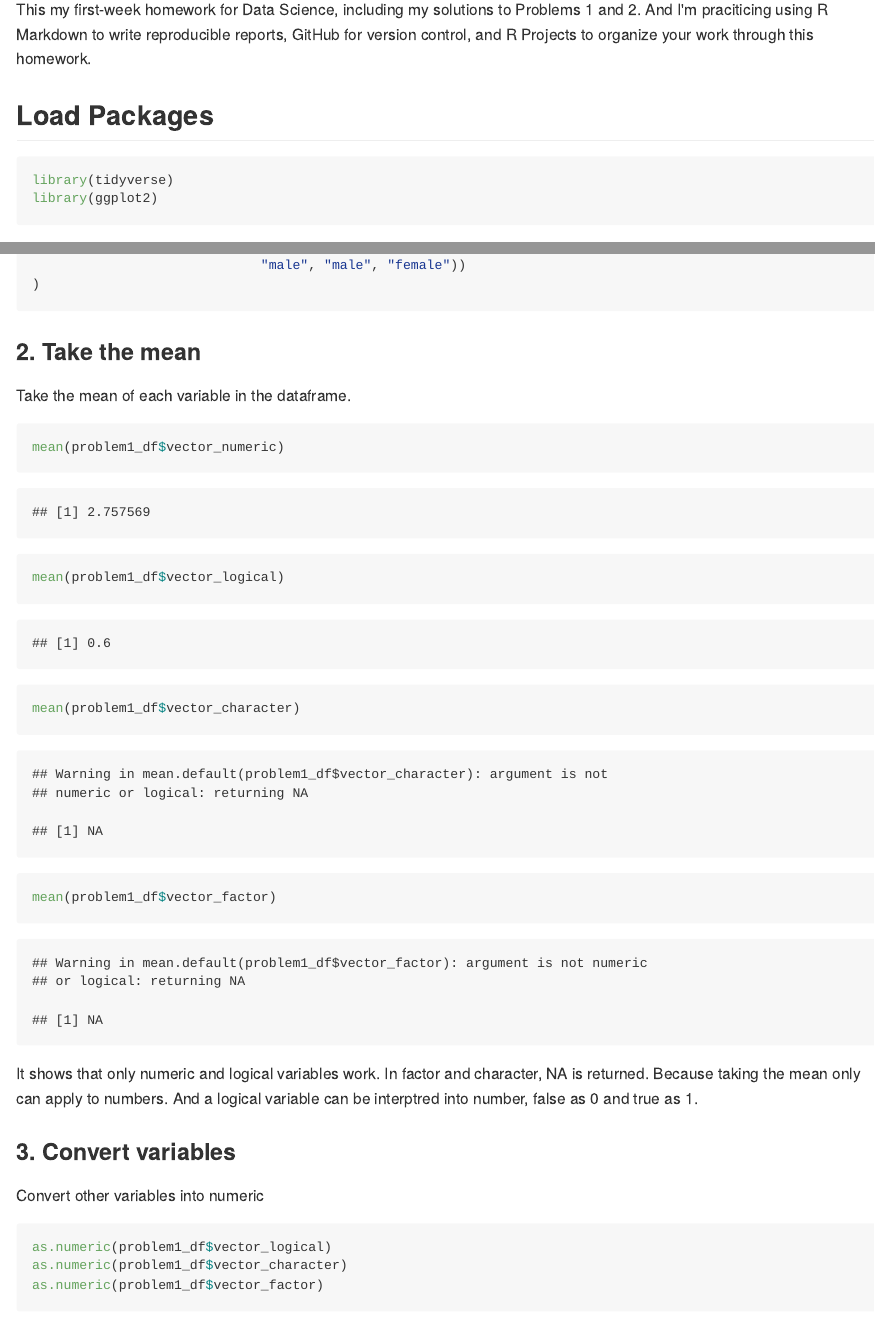
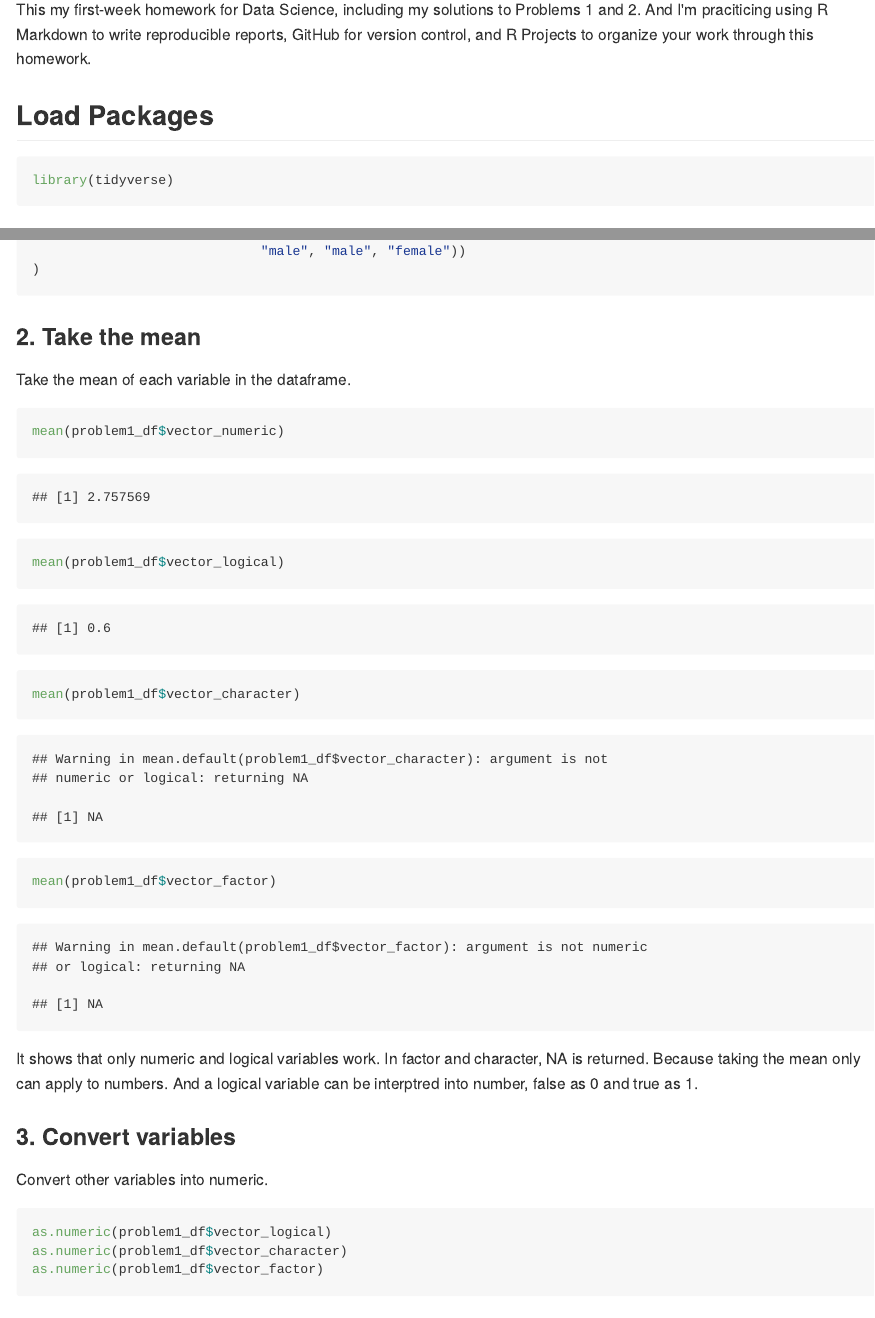
Before and after one commit to Lujun1995/p8105_hw1_jl5297, an R Markdown document (p8105_hw1_jl5297.Rmd): the page in a window 1100 px wide, from 220 px down, and a second part further down, joined at a grey line. The pictures show the output file p8105_hw1_jl5297.md that the author committed with the source, drawn offline in the style of GitHub.

Commit message:
change the load package

````diff
--- a/p8105_hw1_jl5297.Rmd
+++ b/p8105_hw1_jl5297.Rmd
@@ -10,7 +10,6 @@ This my first-week homework for Data Science, including my solutions to Problems
 ## Load Packages
 ```{r, message = FALSE, warning = FALSE}
 library(tidyverse)
-library(ggplot2)
 ```
 
 
@@ -47,8 +46,8 @@ mean(problem1_df$vector_factor)
 It shows that only numeric and logical variables work. In factor and character, NA is returned. Because taking the mean only can apply to numbers. And a logical variable can be interptred into number, false as 0 and true as 1.
 
 ### 3. Convert variables
-Convert other variables into numeric
-```{r convert1, eval = FALSE}
+Convert other variables into numeric.
+```{r convert1, results = 'hide', warning = FALSE}
 as.numeric(problem1_df$vector_logical)
 as.numeric(problem1_df$vector_character)
 as.numeric(problem1_df$vector_factor)
````
Also changed, not shown: p8105_hw1_jl5297.md.
